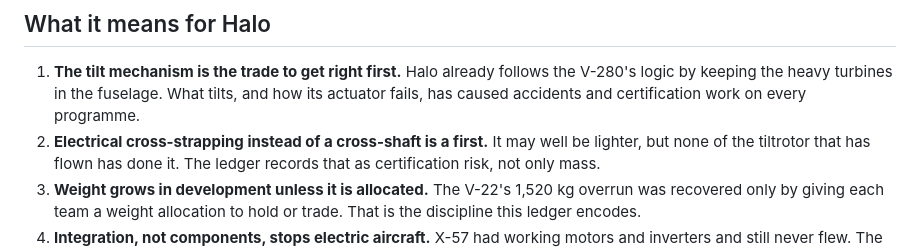
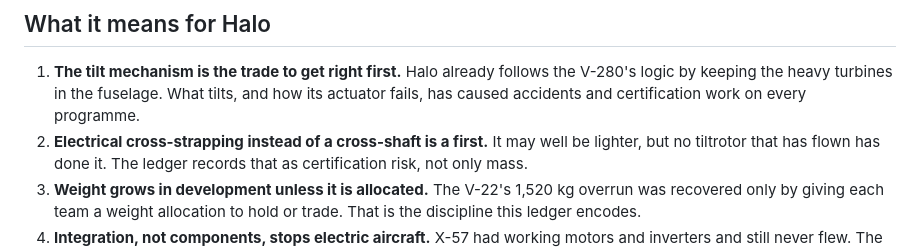
Before and after one commit to rootAmos/size_halo, a Markdown page: docs/PRECEDENTS.md, the part around the change. Drawn GitHub-style.

Commit message:
docs: grammar in precedents
Co-Authored-By: Claude Opus 5.5 <noreply@anthropic.com>
Claude-Session: https://claude.ai/code/session_018KuipFzYMMHeYVJsk8fQp4

```diff
--- a/docs/PRECEDENTS.md
+++ b/docs/PRECEDENTS.md
@@ -23,7 +23,7 @@ tolerance. The comparable programmes say where each category has hurt before.
 1. **The tilt mechanism is the trade to get right first.** Halo already follows the V-280's logic by keeping the
    heavy turbines in the fuselage. What tilts, and how its actuator fails, has caused accidents and certification
    work on every programme.
-2. **Electrical cross-strapping instead of a cross-shaft is a first.** It may well be lighter, but none of the
+2. **Electrical cross-strapping instead of a cross-shaft is a first.** It may well be lighter, but no
    tiltrotor that has flown has done it. The ledger records that as certification risk, not only mass.
 3. **Weight grows in development unless it is allocated.** The V-22's 1,520 kg overrun was recovered only by giving
    each team a weight allocation to hold or trade. That is the discipline this ledger encodes.
```
